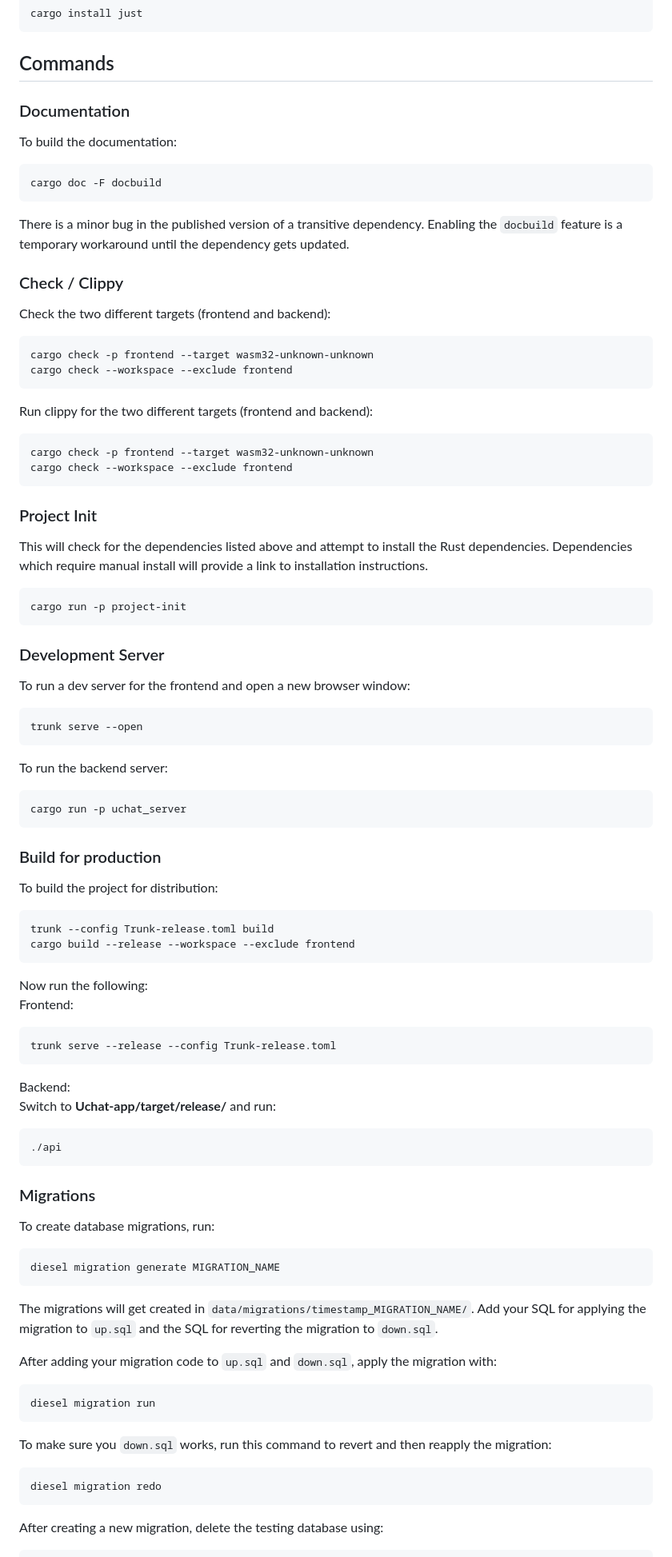
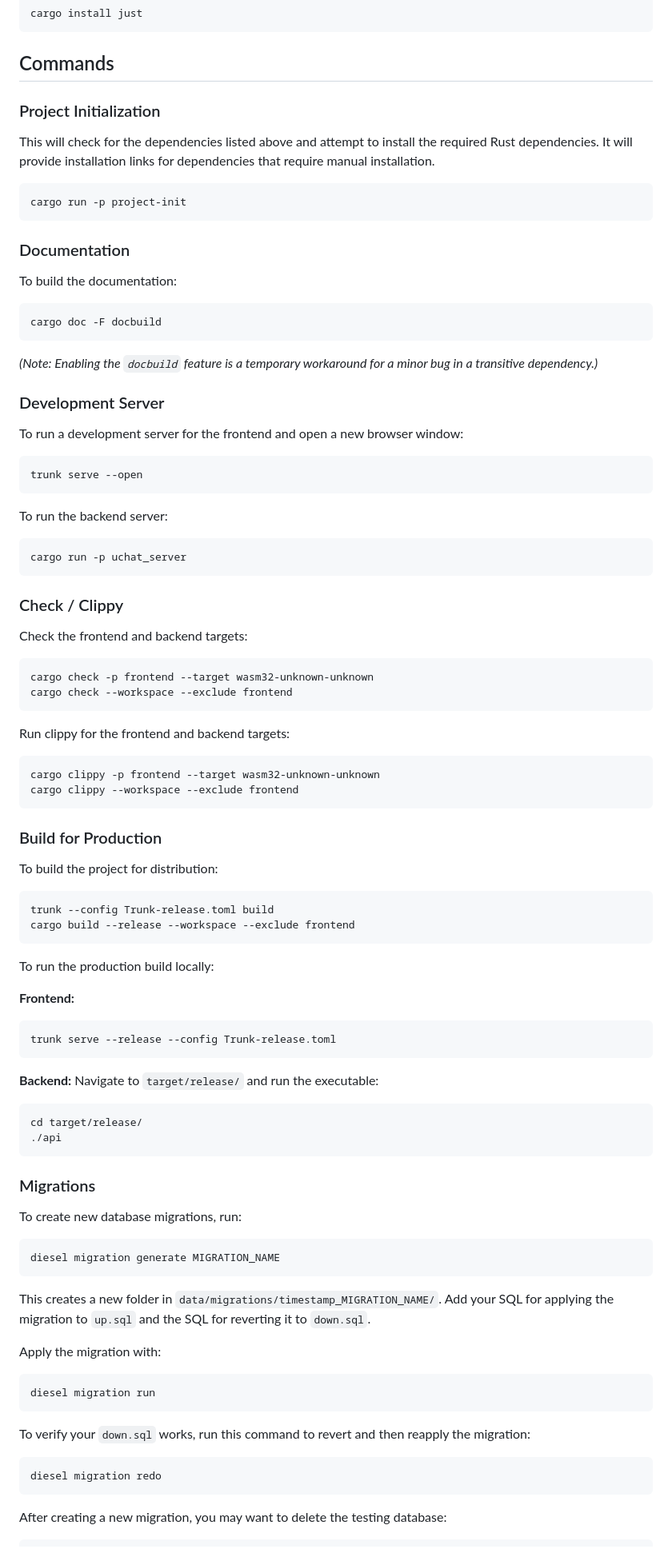
Before and after one commit to ishaaqziyan/Uchat-app, a Markdown page: README.md, the part around one of its changes. Shown at 80% size. GitHub-like rendering.

````diff
--- a/README.md
+++ b/README.md
@@ -112,6 +100,14 @@ cargo install just
 ```
 
 ## Commands
+
+### Project Initialization
+
+This will check for the dependencies listed above and attempt to install the required Rust dependencies. It will provide installation links for dependencies that require manual installation.
+
+```bash
+cargo run -p project-init
+```
 
 ### Documentation
 
@@ -121,39 +117,11 @@ To build the documentation:
 cargo doc -F docbuild
 ```
 
-There is a minor bug in the published version of a transitive dependency.
-Enabling the `docbuild` feature is a temporary workaround until the dependency
-gets updated.
-
-### Check / Clippy
-
-Check the two different targets (frontend and backend):
-
-```bash
-cargo check -p frontend --target wasm32-unknown-unknown
-cargo check --workspace --exclude frontend
-```
-
-Run clippy for the two different targets (frontend and backend):
-
-```bash
-cargo check -p frontend --target wasm32-unknown-unknown
-cargo check --workspace --exclude frontend
-```
-
-### Project Init
-
-This will check for the dependencies listed above and attempt to install the Rust
-dependencies. Dependencies which require manual install will provide a link to
-installation instructions.
-
-```bash
-cargo run -p project-init
-```
+*(Note: Enabling the `docbuild` feature is a temporary workaround for a minor bug in a transitive dependency.)*
 
 ### Development Server
 
-To run a dev server for the frontend and open a new browser window:
+To run a development server for the frontend and open a new browser window:
 
 ```bash
 trunk serve --open
@@ -165,7 +133,23 @@ To run the backend server:
 cargo run -p uchat_server
 ```
 
-### Build for production
+### Check / Clippy
+
+Check the frontend and backend targets:
+
+```bash
+cargo check -p frontend --target wasm32-unknown-unknown
+cargo check --workspace --exclude frontend
+```
+
+Run clippy for the frontend and backend targets:
+
+```bash
+cargo clippy -p frontend --target wasm32-unknown-unknown
+cargo clippy --workspace --exclude frontend
+```
+
+### Build for Production
 
 To build the project for distribution:
 
@@ -174,43 +158,42 @@ trunk --config Trunk-release.toml build
 cargo build --release --workspace --exclude frontend
 ```
 
-Now run the following:<br>
-Frontend:
+To run the production build locally:
+
+**Frontend:**
 ```bash
 trunk serve --release --config Trunk-release.toml
 ```
-Backend:<br>
-Switch to <B> Uchat-app/target/release/</B> and run:
+
+**Backend:**
+Navigate to `target/release/` and run the executable:
 ```bash
+cd target/release/
 ./api
 ```
 
 ### Migrations
 
-To create database migrations, run:
+To create new database migrations, run:
 
 ```bash
 diesel migration generate MIGRATION_NAME
 ```
 
-The migrations will get created in `data/migrations/timestamp_MIGRATION_NAME/`.
-Add your SQL for applying the migration to `up.sql` and the SQL for reverting
-the migration to `down.sql`.
+This creates a new folder in `data/migrations/timestamp_MIGRATION_NAME/`. Add your SQL for applying the migration to `up.sql` and the SQL for reverting it to `down.sql`.
 
-After adding your migration code to `up.sql` and `down.sql`, apply the
-migration with:
+Apply the migration with:
 
 ```bash
 diesel migration run
 ```
 
-To make sure you `down.sql` works, run this command to revert and then reapply
-the migration:
+To verify your `down.sql` works, run this command to revert and then reapply the migration:
 
 ```bash
 diesel migration redo
 ```
 
-After creating a new migration, delete the testing database using:
+After creating a new migration, you may want to delete the testing database:
 
 ```bash
````
Also changed, not shown: other parts of README.md (+74 -49 lines).
